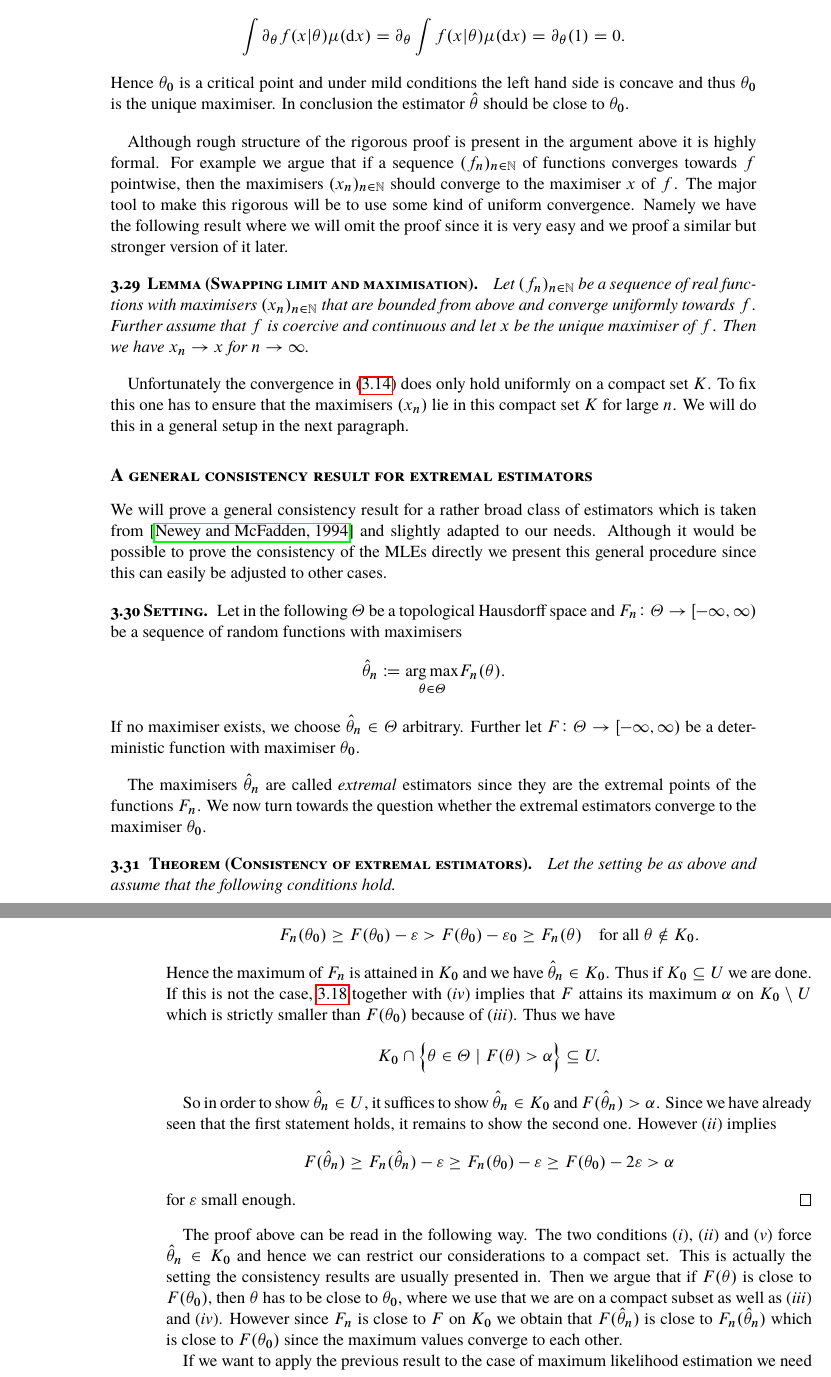
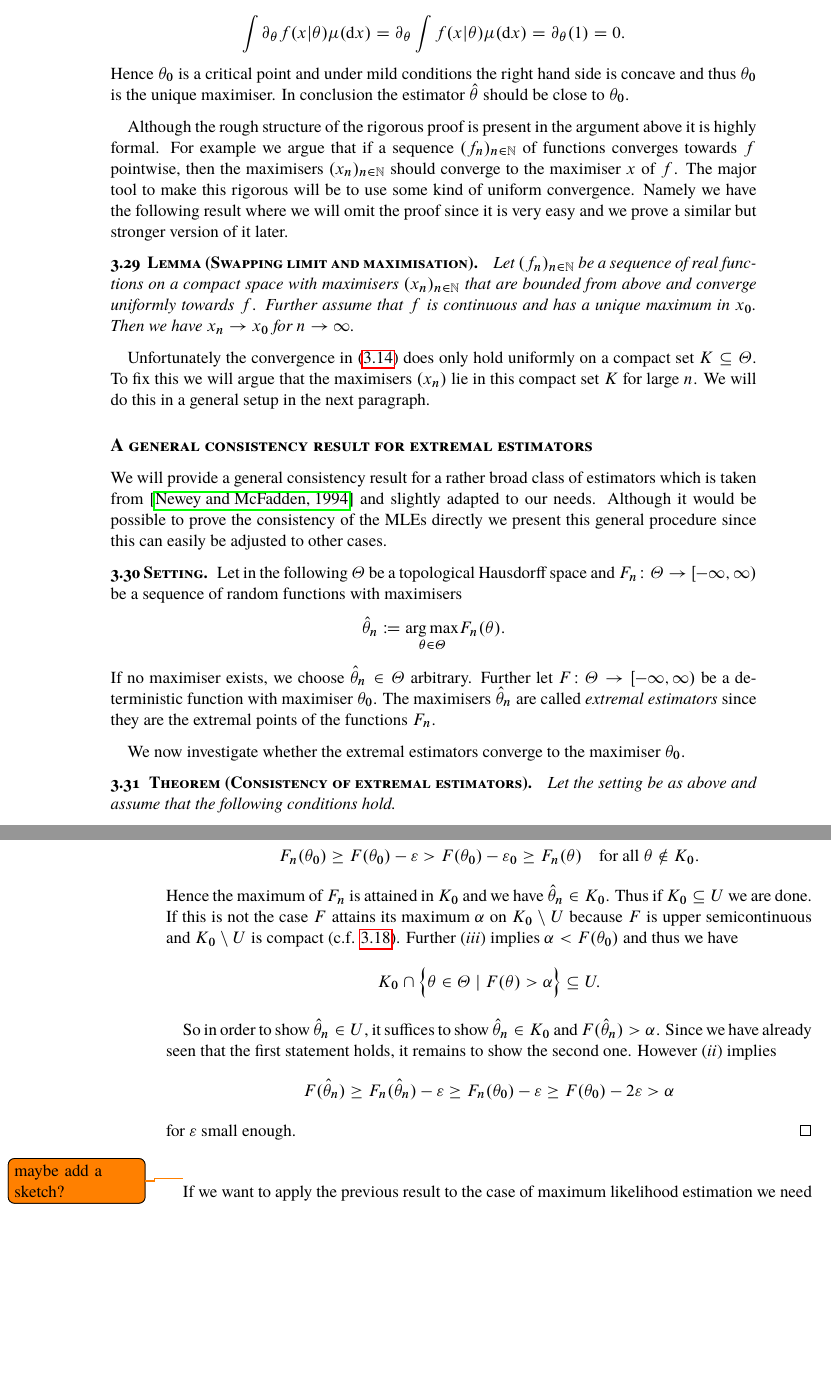
Before and after one commit to muellerjohannes/thesis-write-up, a LaTeX thesis (MSc-thesis.tex, which reads mle.tex): two parts of pages 39 and 40 of 63, joined at a grey line, cut so that both start at the same text, the shorter picture padded with empty space. The pictures show the PDF file MSc-thesis.pdf that the author committed with the source; the source files are stored in an older character set and shown here as Unicode.

Commit message:
Clean up of the consistency proof for MLE.

```diff
--- a/mle.tex
+++ b/mle.tex
@@ -284,7 +284,7 @@ We will consider a general MLE like in \eqref{mledef} and we will assume that th
 \frac1n \mathcal L(\theta) = \frac1n\sum_{i=1}^n\log(f(X_i| \theta)) \xlongrightarrow{n\to\infty} \mathbb E\big[\log(f(X| \theta))\big].
 \end{equation}
 Hence the maximiser of the left hand side should be close to the maximiser of the right hand. % side which
-Differentiating the left hand side yields
+Differentiating the right hand side yields
 \begin{equation*}
 \begin{split}
 \partial_\theta \mathbb E\big[\log(f(X| \theta))\big] & = \mathbb E\left[\partial_\theta \log(f(X| \theta))\right] = \mathbb E\left[\frac{\partial_\theta f(X| \theta)}{f(X| \theta)}\right] \\
@@ -295,4 +295,3 @@ Evaluating this at \(\theta = \theta_0\) yields
 \begin{equation*}
 \int \partial_\theta f(x| \theta) \mu(\mathrm{d}x) = \partial_\theta \int f(x| \theta) \mu(\mathrm{d}x) = \partial_\theta(1) = 0.
 \end{equation*}
-Hence \(\theta_0\) is a critical point and under mild conditions the left hand side is concave and thus \(\theta_0\) is the unique maximiser. In conclusion the estimator \(\hat \theta\) should be close to \(\theta_0\).
@@ -302,18 +302,18 @@ Although rough structure of the rigorous proof is present in the argument above
 
 \begin{lem}[Swapping limit and maximisation]
-Let \((f_n)_{n\in\mathbb N}\) be a sequence of real functions with maximisers \((x_n)_{n\in\mathbb N}\) that are bounded from above and converge uniformly towards \(f\). Further assume that \(f\) is coercive and continuous and let \(x\) be the unique maximiser of \(f\). Then we have \(x_n\to x\) for \(n\to\infty\).
+Let \((f_n)_{n\in\mathbb N}\) be a sequence of real functions on a compact space with maximisers \((x_n)_{n\in\mathbb N}\) that are bounded from above and converge uniformly towards \(f\). Further assume that \(f\) is continuous and has a unique maximum in \(x_0\). Then we have \(x_n\to x_0\) for \(n\to\infty\).
 \end{lem}
 %\begin{proof}
 
 %\end{proof}
 
-Unfortunately the convergence in \eqref{entropy} does only hold uniformly on a compact set \(K\). To fix this one has to ensure that the maximisers \((x_n)\) lie in this compact set \(K\) for large \(n\). We will do this in a general setup in the next paragraph.
+Unfortunately the convergence in \eqref{entropy} does only hold uniformly on a compact set \(K\subseteq\Theta\). To fix this we will argue that the maximisers \((x_n)\) lie in this compact set \(K\) for large \(n\). We will do this in a general setup in the next paragraph.
 
 % the formal proof above sketches the major
 
 \subsubsection*{A general consistency result for extremal estimators}
 
-We will prove a general consistency result for a rather broad class of estimators which is taken from \cite{newey1994large} and slightly adapted to our needs. Although it would be possible to prove the consistency of the MLEs directly we present this general procedure since this can easily be adjusted to other cases. % and first present the setting we will work in.
+We will provide a general consistency result for a rather broad class of estimators which is taken from \cite{newey1994large} and slightly adapted to our needs. Although it would be possible to prove the consistency of the MLEs directly we present this general procedure since this can easily be adjusted to other cases. % and first present the setting we will work in.
 
 \begin{emp}[Setting]
 Let in the following \(\Theta\) be a topological Hausdorff space and
@@ -321,10 +321,11 @@ Let in the following \(\Theta\) be a topological Hausdorff space and
 be a sequence of random functions with %that attain
 maximisers
 \[\hat{\theta}_n \coloneqq \underset{\theta\in\Theta}{\arg\max} F_n(\theta).\]
-If no maximiser exists, we choose \(\hat{\theta}_n\in\Theta\) arbitrary. Further let \(F\colon \Theta\to [-\infty, \infty)\) be a deterministic function with maximiser \(\theta_0\).
+If no maximiser exists, we choose \(\hat{\theta}_n\in\Theta\) arbitrary. Further let \(F\colon \Theta\to [-\infty, \infty)\) be a deterministic function with maximiser \(\theta_0\). The maximisers \(\hat{\theta}_n\) are called \emph{extremal estimators} since they are the extremal points of the functions \(F_n\).
 \end{emp}
 
-The maximisers \(\hat{\theta}_n\) are called \emph{extremal} estimators since they are the extremal points of the functions \(F_n\). We now turn towards the question whether the extremal estimators converge to the maximiser \(\theta_0\).
+%The maximisers \(\hat{\theta}_n\) are called \emph{extremal} estimators since they are the extremal points of the functions \(F_n\).
+We now investigate whether the extremal estimators converge to the maximiser \(\theta_0\).
 
 \begin{theo}[Consistency of extremal estimators]\label{conext}
 Let the setting be as above and assume that the following conditions hold.
@@ -362,12 +363,12 @@ Fix now an open set \(U\subseteq\Theta\) that contains \(\theta_0\). Choosing \(
 \[F_n(\theta_0) \ge F(\theta_0) - \varepsilon > F(\theta_0) - \varepsilon_0 \ge F_n(\theta) \quad \text{for all } \theta\notin K_0. \]
 Hence the maximum of \(F_n\) is attained in \(K_0\) and we have \(\hat{\theta}_n\in K_0\). %, that \(\hat{\theta}_n\in K_0\).
 Thus if \(K_0\subseteq U\) we are done.
-If this is not the case, \ref{dirmet} together with (\emph{iv}) implies that
+If this is not the case %, \ref{dirmet} together with (\emph{iv}) implies that
 %\[K\cap \Big\{ \theta\in\Theta\mid L(\theta) > L(\theta_0) - \delta \Big\}%L^{-1}((L(\theta_0) - \delta, L(\theta_0)])
 % \subseteq U\]
 %for some \(\delta>0\). This is due to the fact that
  \(F\) attains its maximum %\footnote{Any upper semicontinuous function on a topological Hausdorff space attains its maximum over a compact set.}
- \(\alpha\) on \(K_0\setminus U\) which is strictly smaller than \(F(\theta_0)\) because of (\emph{iii}). Thus we have %only have to show that the probability for \(\theta\in K\) and \(L(\hat{\theta})>\alpha\) tends to one since %. % \(\theta\in U\) and we will use this criterion to show the consistency.
+ \(\alpha\) on \(K_0\setminus U\) because \(F\) is upper semicontinuous and \(K_0\setminus U\) is compact (c.f. \ref{dirmet}). Further (\emph{iii}) implies \(\alpha < F(\theta_0)\) and thus we have %only have to show that the probability for \(\theta\in K\) and \(L(\hat{\theta})>\alpha\) tends to one since %. % \(\theta\in U\) and we will use this criterion to show the consistency.
  \[K_0\cap \Big\{ \theta\in\Theta\mid F(\theta) > \alpha \Big\} \subseteq U. \]
 
 So in order to show \(\hat{\theta}_n\in U\), it suffices to show \(\hat{\theta}_n\in K_0\) and \(F(\hat{\theta}_n)>\alpha\). Since we have already seen that the first statement holds, it remains to show the second one. However (\emph{ii}) implies
@@ -385,8 +386,9 @@ for \(\varepsilon\) small enough.
 %\[F(\hat{\theta}_n) \ge F_n(\hat{\theta}_n) - \varepsilon \ge F_n(\theta_0) - \varepsilon \ge F(\theta_0) - 2\varepsilon > \alpha\]
 %for \(\varepsilon\) small enough.
 \end{proof}
+\todo{maybe add a sketch?}
 
-The proof above can be read in the following way. The two conditions (\emph{i}), (\emph{ii}) and (\emph{v}) force \(\hat{\theta}_n\in K_0\) and hence we can restrict our considerations to a compact set. This is actually the setting the consistency results are usually presented in. Then we argue that if \(F(\theta)\) is close to \(F(\theta_0)\), then \(\theta\) has to be close to \(\theta_0\), where we use that we are on a compact subset as well as (\emph{iii}) and (\emph{iv}). However since \(F_n\) is close to \(F\) on \(K_0\) we obtain that \(F(\hat{\theta}_n)\) is close to \(F_n(\hat{\theta}_n)\) which is close to \(F(\theta_0)\) since the maximum values converge to each other.
+%The proof above can be read in the following way. The two conditions (\emph{i}), (\emph{ii}) and (\emph{v}) force \(\hat{\theta}_n\in K_0\) and hence we can restrict our considerations to a compact set. This is actually the setting the consistency results are usually presented in. Then we argue that if \(F(\theta)\) is close to \(F(\theta_0)\), then \(\theta\) has to be close to \(\theta_0\), where we use that we are on a compact subset as well as (\emph{iii}) and (\emph{iv}). However since \(F_n\) is close to \(F\) on \(K_0\) we obtain that \(F(\hat{\theta}_n)\) is close to \(F_n(\hat{\theta}_n)\) which is close to \(F(\theta_0)\) since the maximum values converge to each other.
 
 %\begin{rem}
 %The conditions of the
@@ -424,9 +426,9 @@ denote the expectation with respect to \(f(\cdot| \theta_0) \mathrm{d}\mu\) by \
 \end{emp}
 
 \begin{prop}[Information inequality]\label{infine}
-Let the setting be as above and assume that the parameter \(\theta_0\in\Theta\) is identifiable, i.e. we have \(f(\cdot| \theta)\ne f(\cdot| \theta_0)\) whenever \(\theta\ne\theta_0\). Let further\todo{show \(F(\theta_0)>-\infty\)}
+Let the setting be as above and assume that the parameter \(\theta_0\in\Theta\) is identifiable, i.e. we have \(f(\cdot| \theta)\ne f(\cdot| \theta_0)\) whenever \(\theta\ne\theta_0\). Let further%\todo{show \(F(\theta_0)>-\infty\)}
 \[%\mathbb E\Big[ \big\lvert \log(f(X| \theta)) \big\rvert \Big] < \infty
-\sup_{x\in \mathcal X| \theta\in\Theta} f(x| \theta)<\infty
+\sup_{x\in \mathcal X, \theta\in\Theta} f(x| \theta)<\infty
   \quad \text{and } F(\theta_0)>-\infty .\]
 %for all \(\theta\in\Theta\).
 Then the entropy
@@ -471,5 +473,3 @@ Then we almost surely have \(F_n\to F\) uniformly on \(K\), i.e. almost surely w
 %locally uniformly.
 \end{lem}
 \begin{proof}
-Fix \(\varepsilon>0\) and a compact set \(K\subseteq\Theta\). Define for \(\rho>0\)
-\[u(x, \theta, \rho)\coloneqq \sup_{d(\gamma| \theta)\le \rho} \big\lvert \log(f(x, \gamma)) - \log(f(x| \theta)) \big\rvert  \xlongrightarrow{\rho\to\infty} 0\]
@@ -498,13 +501,14 @@ almost surely for \(n\ge N(\varepsilon)\) where we used the strong law of large
 \subsubsection*{Consistency of the MLEs for the quality and elementary kernel}
 
 In this part we will -- for the first time -- make use of the specific structure of the model. %elementary probabilities.
-Since we have already taken care of condition (\emph{ii}) and (\emph{iii}) and condition (\emph{iv}) will be fairly straight forward, we dedicate ourselves to proving the first requirement of Theorem \ref{conext}. For this we keep the setting of the previous section although we now consider the case that
-\[\mathcal F = \Big\{ f(\cdot| \theta)\colon X\to[0, \infty) \mid\theta \in\Theta\Big\}\]
- is one of the parametric families introduced in \ref{models}.% Further we assume that the data \((\mathbf Y_n)\) are indepentend and distributed according to a \(L\)-ensemble with elementary probabilities \(f(\cdot)\).\todo{formulate this better!}
+Since we have already taken care of conditions (\emph{ii}), (\emph{iii}) and (\emph{v}) and condition (\emph{iv}) will be fairly straight forward, we dedicate ourselves to proving the first requirement of Theorem \ref{conext}. For this we keep the setting of the previous section although we now consider the case that
+\[\mathcal F = \Big\{ f(\cdot| \theta)\colon 2^{\mathcal Y}\to[0, \infty) \mid\theta \in\Theta\Big\}\]
+ is one of the parametric families for the \(L\)-ensembles introduced in \ref{models}. Further we denote a realisation of a DPP by \(\mathbf Y\) like earlier.% Further we assume that the data \((\mathbf Y_n)\) are indepentend and distributed according to a \(L\)-ensemble with elementary probabilities \(f(\cdot)\).\todo{formulate this better!}
 
 \begin{lem}[Control outside of a compact set]\label{concom}
+%Assume that \(F(\theta_0)>-\infty\). Then t
 The requirement \emph{(}i\emph{)} from Theorem \ref{conext} is satisfied for the three kinds of parametric families for the kernel estimation. Further the compact set \(K_0\) can be chosen as follows. Let \(\mathcal A\) be the family of subsets \(A\subseteq\mathcal Y\) with positive probability \(f(A| \theta_0)>0\) and let \(c(A)>0\) such that
-\[-c(A) < 2\cdot\log(f(A| \theta_0)).\]
+\[-c(A) < \frac{2\cdot F(\theta_0)}{f(A|\theta_0)}.\]
 Then we set
 \[ K_0 \coloneqq \Big\{ \theta\in\Theta \;\big\lvert\; \log(f(A| \theta)) \ge - c(A) \text{ for all } A\in\mathcal A %\text{ with } f(A| \theta_0) > 0
 \Big\}% \quad\text{where } c(A) > 2\cdot\frac{F(\theta_0)}{f(A| \theta_0)} .
@@ -524,5 +531,3 @@ and we can assume \(\hat{\mathbb P}_n(A) \ge \frac{f(A| \theta_0)}{2}\), since w
 %Note that the empirical entropies take the form \todo{introduce terminology earlier}
 %\[F_n(\theta) = \int \log(f(x| \theta)) \hat{\mathbb P}_n(\mathrm{d} x) = \sum_{A\subseteq \mathcal Y} \hat{\mathbb P}_n(A)\cdot \log(f(A| \theta)) \]
 %since the elementary probabilities \(f(\cdot| \theta)\) are bounded by \(1\).
-Whenever \(f(A| \theta_0)>0\) we choose \(c(A)>0\) such that
-\[-c(A)< 2\cdot \log(f(A| \theta_0)) % f(A| \theta_0) %\frac{F(\theta_0)}{\left\lvert \mathcal A \right\rvert}
@@ -535,2 +541,2 @@ because \(f(A| \theta)\le 1\). Set now
-\[K_0\coloneqq \bigcap_{A\in \mathcal A} K_A\]
-which is compact because \(K_\varnothing\) is compact. Finally we have for \(\theta\notin K_0\)
+because \(f(A| \theta)\le 1\). Now
+\[K_0= \bigcap_{A\in \mathcal A} K_A\]
@@ -586,7 +596,7 @@ since the densities are elementary probabilities. Finally \(F(q_0)>-\infty\) is
 Since the previous lemma already takes care of condition (\emph{i}) it suffices to show the second condition for which we will use \ref{locunicon}. Hence it remains to check the two conditions of this lemma, but the second one -- the continuity condition -- obviously holds as can be seen from \eqref{elepro}. To see that the first one also holds we note that for \(A\subseteq\mathcal Y\) with \(f(A| q_0)>0\) and \(\theta\in K_0\) we have
 \[0 \ge \log(f(A| q)) \ge -c(A) > -\infty.\]
 Hence the random variable
-\[\sup_{q\in K_0} \big\lvert \log(f(X| q)) \big\rvert\]
+\[\sup_{q\in K_0} \big\lvert \log(f(\mathbf Y| q)) \big\rvert\]
 is almost surely finite and since the probability space \(2^{\mathcal Y}\) is finite, the second condition holds.
 \end{proof}
 
```
Also changed, not shown: bayes.tex (+3 -1 lines), thesis.bib (+1 -1 lines), MSc-thesis.pdf, mle.tex (42 more changed lines).
